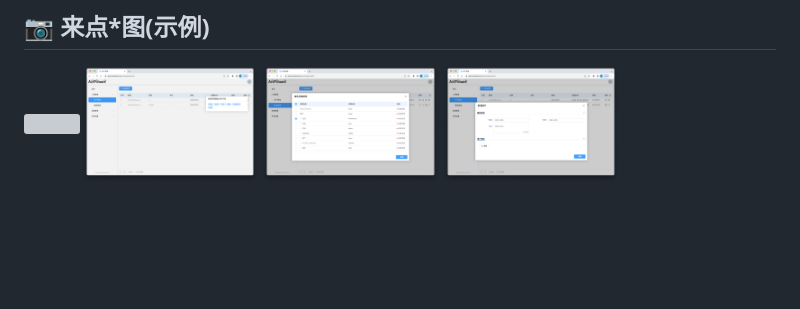
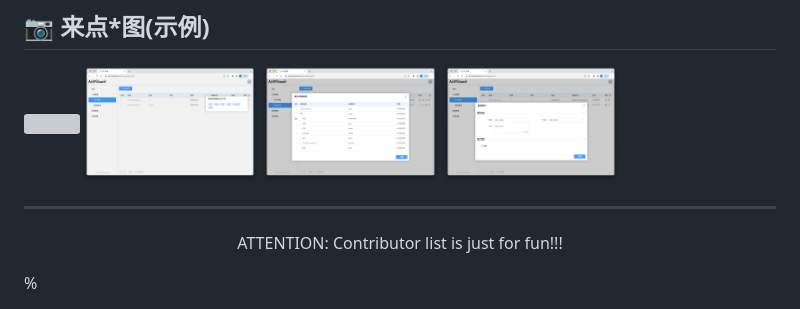
Before and after one commit to HammCn/AirPower4T, a Markdown page: README.md, the part around the change. Rendered like a GitHub page; blank space fills up the shorter version; grey boxes are pictures that could not be loaded.

```diff
--- a/README.md
+++ b/README.md
@@ -68,3 +68,10 @@ AirPowerWebStarter via [Gitee](https://gitee.com/air-power/AirPowerWebStarter/bl
 ## 📷 来点*图(示例)
 
 <img width="24%" src="./docs/img/5.png"/><img width="24%" src="./docs/img/6.png"/><img width="24%" src="./docs/img/7.png"/><img width="24%" src="./docs/img/8.png"/>
+
+
+---
+
+<p align="center">
+ATTENTION: Contributor list is just for fun!!!
+</p>%
```
